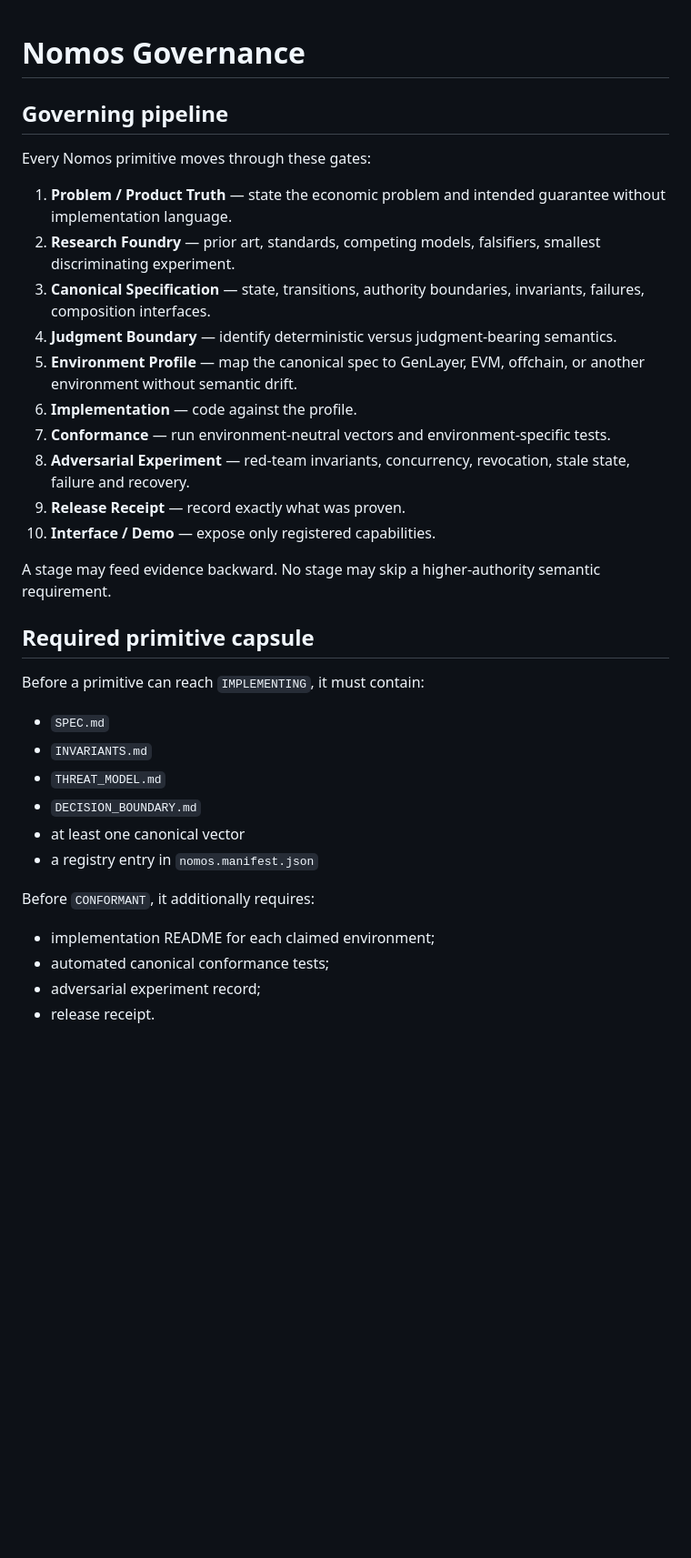
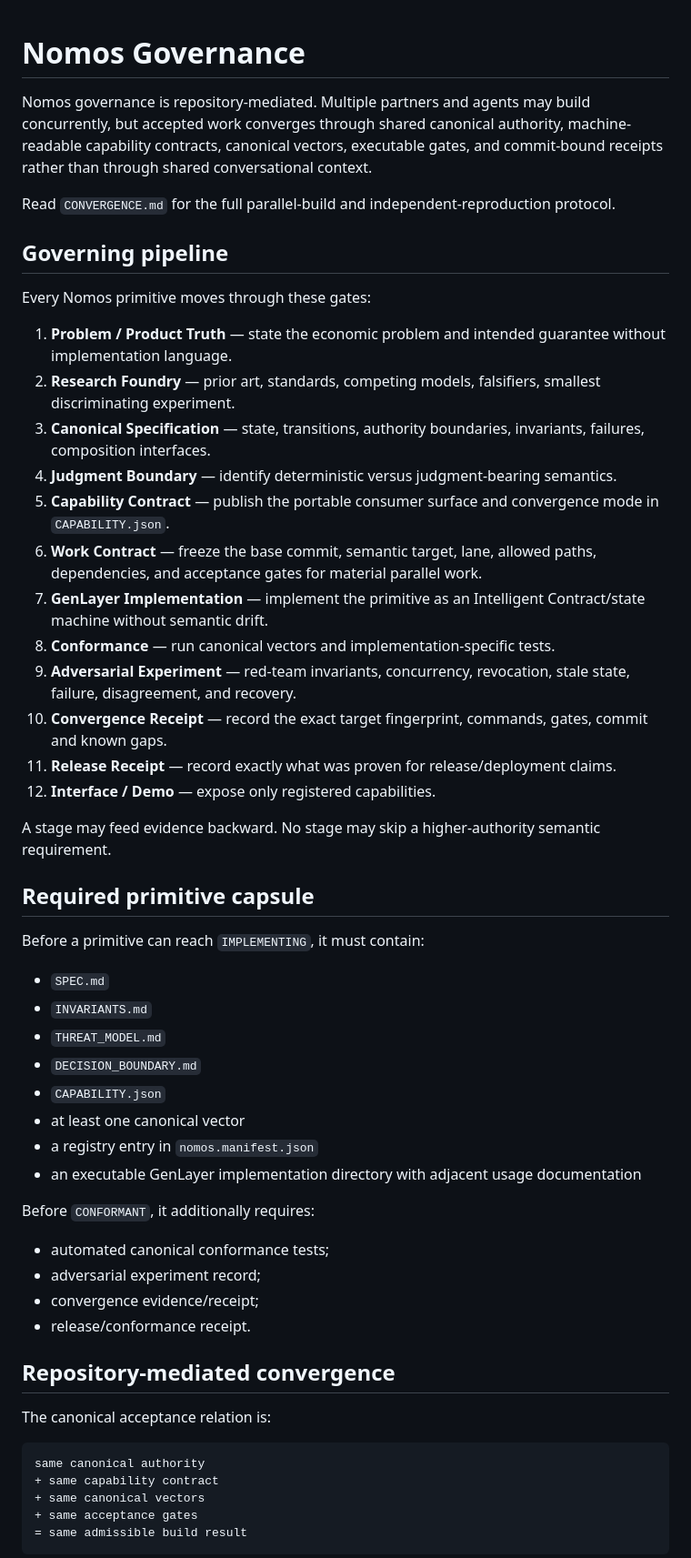
Before and after one commit to etvjay/Nomos, a Markdown page: GOVERNANCE.md, the part around one of its changes. Shown at 91% size. GitHub-like rendering; blank space fills up the shorter version.

Commit message:
governance: adopt Noema-style repository-mediated convergence

````diff
--- a/GOVERNANCE.md
+++ b/GOVERNANCE.md
@@ -1,4 +1,8 @@
 # Nomos Governance
+
+Nomos governance is repository-mediated. Multiple partners and agents may build concurrently, but accepted work converges through shared canonical authority, machine-readable capability contracts, canonical vectors, executable gates, and commit-bound receipts rather than through shared conversational context.
+
+Read `CONVERGENCE.md` for the full parallel-build and independent-reproduction protocol.
 
 ## Governing pipeline
 
@@ -8,12 +12,14 @@ Every Nomos primitive moves through these gates:
 2. **Research Foundry** — prior art, standards, competing models, falsifiers, smallest discriminating experiment.
 3. **Canonical Specification** — state, transitions, authority boundaries, invariants, failures, composition interfaces.
 4. **Judgment Boundary** — identify deterministic versus judgment-bearing semantics.
-5. **Environment Profile** — map the canonical spec to GenLayer, EVM, offchain, or another environment without semantic drift.
-6. **Implementation** — code against the profile.
-7. **Conformance** — run environment-neutral vectors and environment-specific tests.
-8. **Adversarial Experiment** — red-team invariants, concurrency, revocation, stale state, failure and recovery.
-9. **Release Receipt** — record exactly what was proven.
-10. **Interface / Demo** — expose only registered capabilities.
+5. **Capability Contract** — publish the portable consumer surface and convergence mode in `CAPABILITY.json`.
+6. **Work Contract** — freeze the base commit, semantic target, lane, allowed paths, dependencies, and acceptance gates for material parallel work.
+7. **GenLayer Implementation** — implement the primitive as an Intelligent Contract/state machine without semantic drift.
+8. **Conformance** — run canonical vectors and implementation-specific tests.
+9. **Adversarial Experiment** — red-team invariants, concurrency, revocation, stale state, failure, disagreement, and recovery.
+10. **Convergence Receipt** — record the exact target fingerprint, commands, gates, commit and known gaps.
+11. **Release Receipt** — record exactly what was proven for release/deployment claims.
+12. **Interface / Demo** — expose only registered capabilities.
 
 A stage may feed evidence backward. No stage may skip a higher-authority semantic requirement.
 
@@ -25,12 +31,27 @@ Before a primitive can reach `IMPLEMENTING`, it must contain:
 - `INVARIANTS.md`
 - `THREAT_MODEL.md`
 - `DECISION_BOUNDARY.md`
+- `CAPABILITY.json`
 - at least one canonical vector
 - a registry entry in `nomos.manifest.json`
+- an executable GenLayer implementation directory with adjacent usage documentation
 
 Before `CONFORMANT`, it additionally requires:
 
-- implementation README for each claimed environment;
 - automated canonical conformance tests;
 - adversarial experiment record;
-- release receipt.
+- convergence evidence/receipt;
+- release/conformance receipt.
+
+## Repository-mediated convergence
+
+The canonical acceptance relation is:
+
+```text
+same canonical authority
++ same capability contract
++ same canonical vectors
++ same acceptance gates
+= same admissible build result
+```
+
````
Also changed, not shown: other parts of GOVERNANCE.md (+43 -10 lines).
